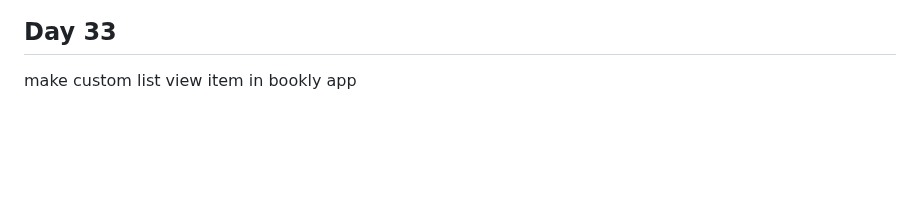
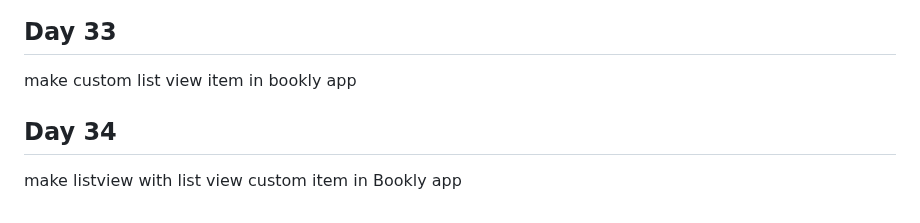
Before and after one commit to Ahmed336-cell/100-day-challenge, a Markdown page: README.md, the part around the change. GitHub-like rendering; blank space fills up the shorter version.

```diff
--- a/README.md
+++ b/README.md
@@ -136,3 +136,6 @@ make splash screen and custom app bar in Bookly app <br>
 
 ## Day 33
 make custom list view item in bookly app
+
+## Day 34
+make listview with list view custom item in Bookly app
```
